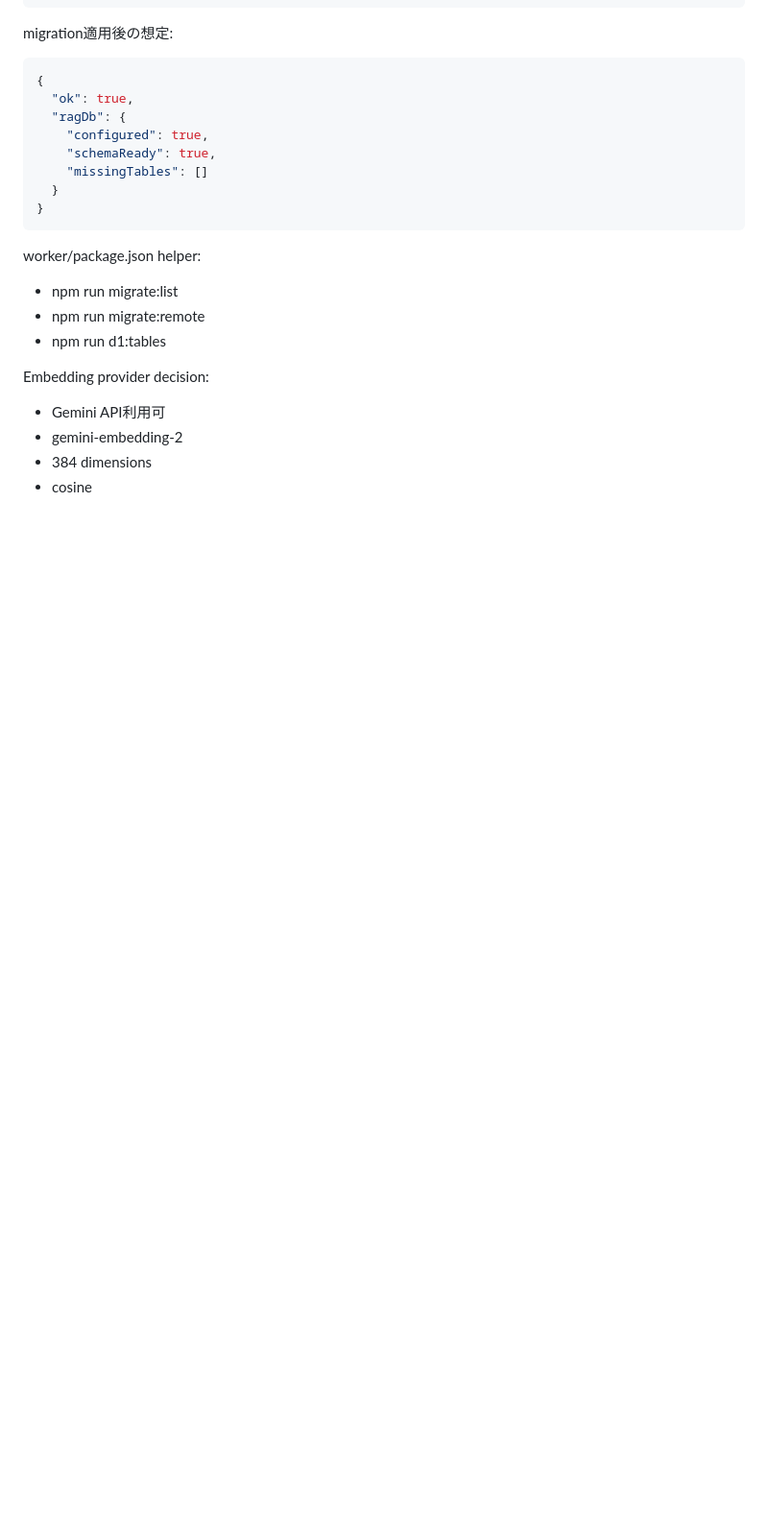
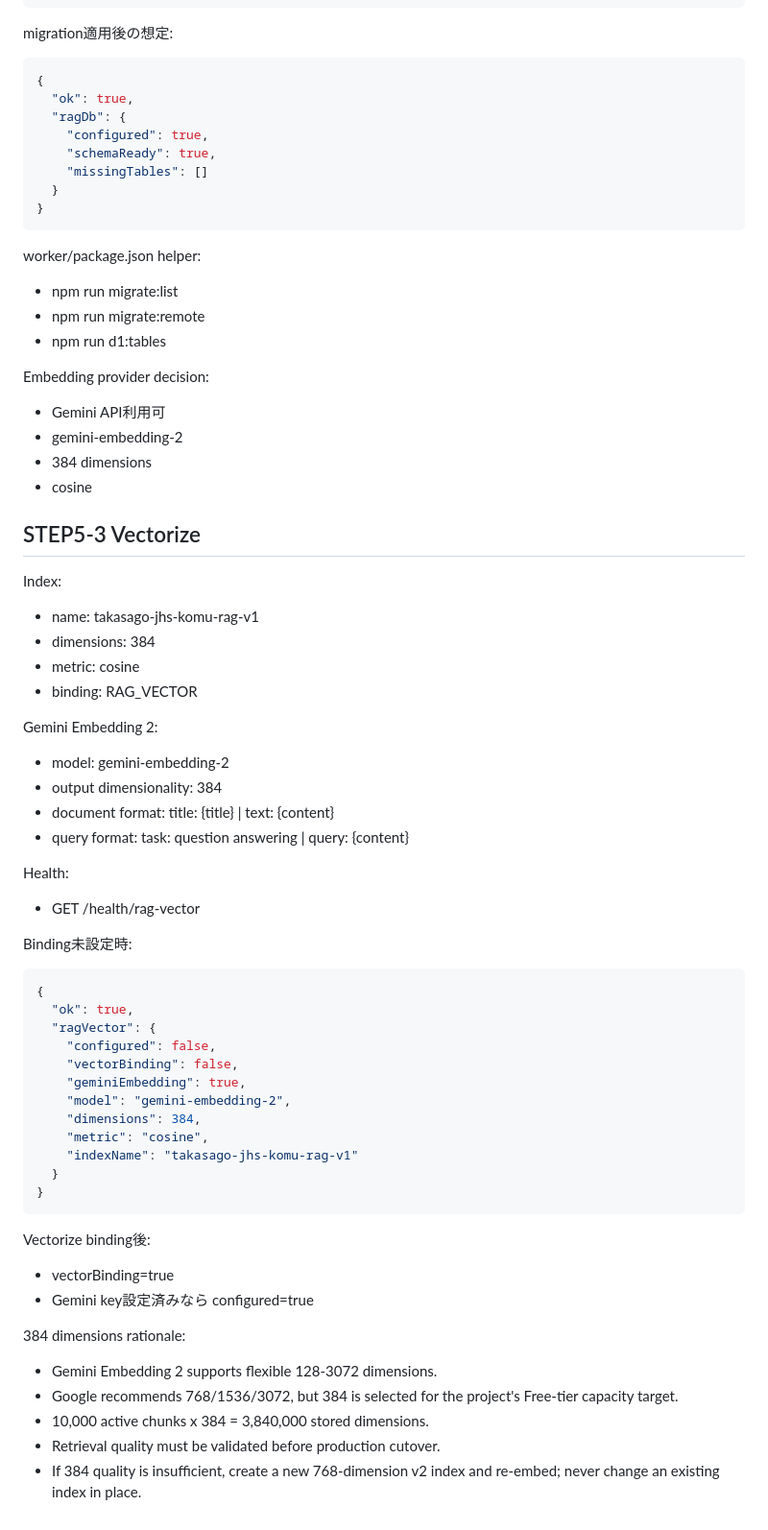
Before and after one commit to kedamotohironobu-lang/takasago-jhs-komu-ai-assist, a Markdown page: docs/STEP5_RAG_FOUNDATION.md, the part around the change. Shown at 96% size. Rendered like a GitHub page; blank space fills up the shorter version.

Commit message:
STEP5-3: document Vectorize and Gemini embedding setup

````diff
--- a/docs/STEP5_RAG_FOUNDATION.md
+++ b/docs/STEP5_RAG_FOUNDATION.md
@@ -211,3 +211,48 @@ Embedding provider decision:
 - gemini-embedding-2
 - 384 dimensions
 - cosine
+
+
+## STEP5-3 Vectorize
+
+Index:
+- name: takasago-jhs-komu-rag-v1
+- dimensions: 384
+- metric: cosine
+- binding: RAG_VECTOR
+
+Gemini Embedding 2:
+- model: gemini-embedding-2
+- output dimensionality: 384
+- document format: title: {title} | text: {content}
+- query format: task: question answering | query: {content}
+
+Health:
+- GET /health/rag-vector
+
+Binding未設定時:
+```json
+{
+  "ok": true,
+  "ragVector": {
+    "configured": false,
+    "vectorBinding": false,
+    "geminiEmbedding": true,
+    "model": "gemini-embedding-2",
+    "dimensions": 384,
+    "metric": "cosine",
+    "indexName": "takasago-jhs-komu-rag-v1"
+  }
+}
+```
+
+Vectorize binding後:
+- vectorBinding=true
+- Gemini key設定済みなら configured=true
+
+384 dimensions rationale:
+- Gemini Embedding 2 supports flexible 128-3072 dimensions.
+- Google recommends 768/1536/3072, but 384 is selected for the project's Free-tier capacity target.
+- 10,000 active chunks x 384 = 3,840,000 stored dimensions.
+- Retrieval quality must be validated before production cutover.
+- If 384 quality is insufficient, create a new 768-dimension v2 index and re-embed; never change an existing index in place.
````
